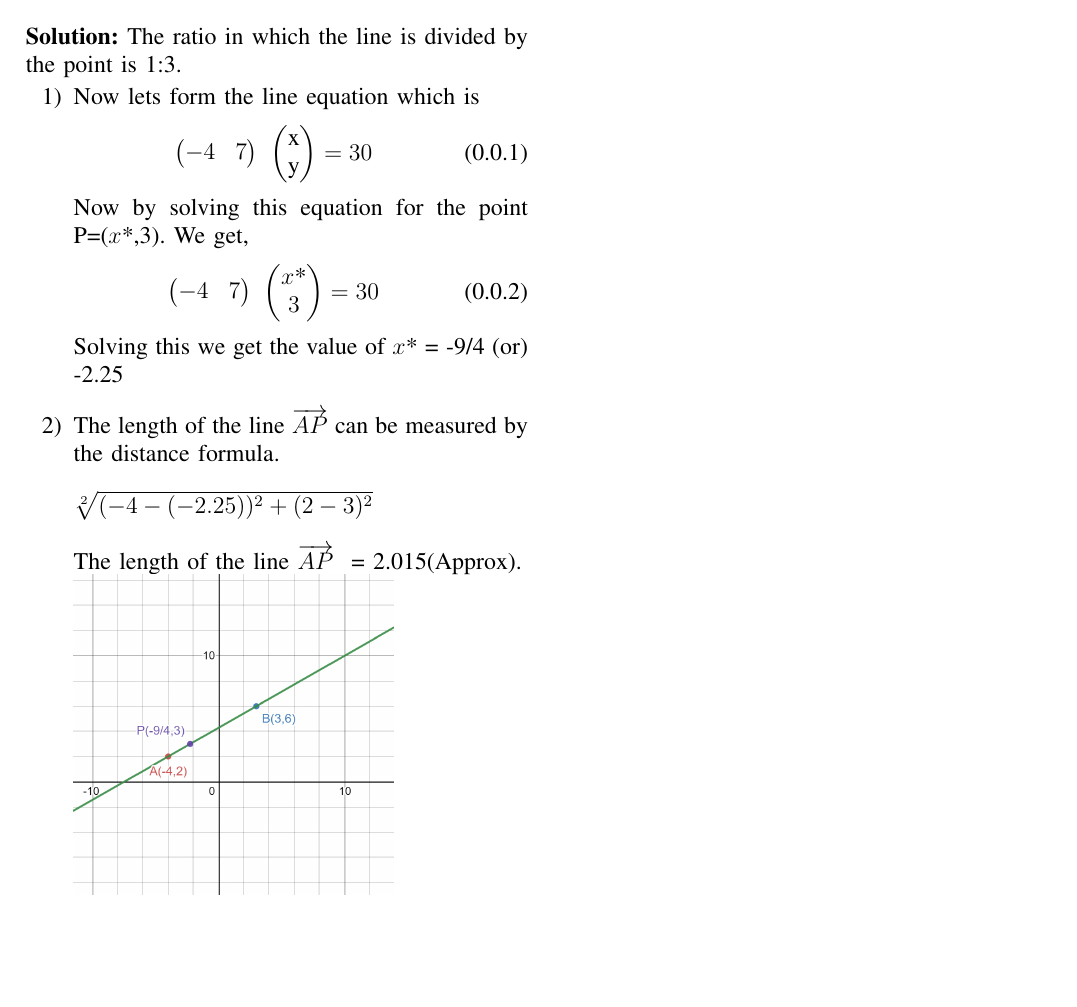
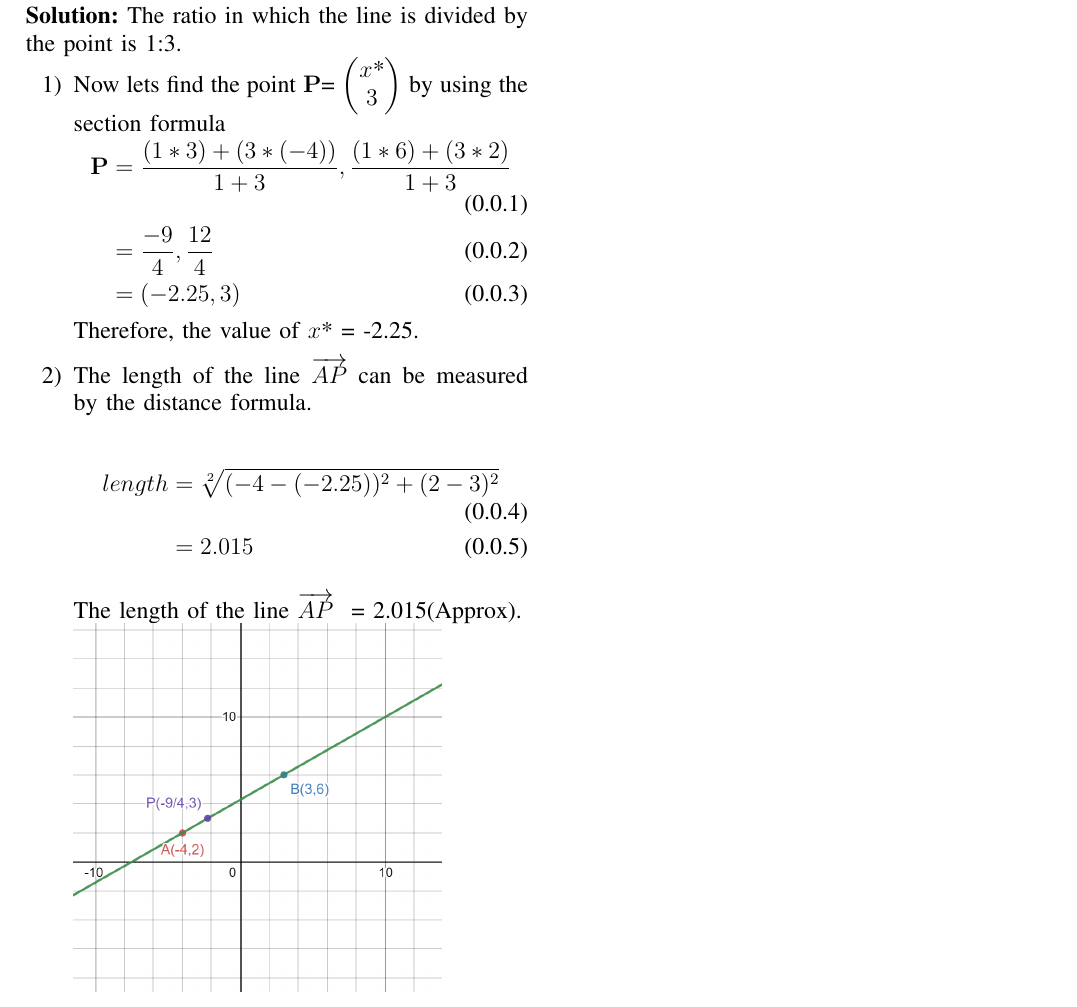
Before and after one commit to Nwjwrbrh/AI1110, a LaTeX problem sheet (Latex/assignment1.tex): part of the page, cut so that both start at the same text, the shorter picture padded with empty space. The pictures show the PDF file Latex/assignment1.pdf that the author committed with the source.

Commit message:
Add files via upload

```diff
--- a/Latex/assignment1.tex
+++ b/Latex/assignment1.tex
@@ -164,24 +164,24 @@ columns=fullflexible
 Calculate the ratio in which the line joining $\vec{A}$=\ \myvec{-4\\2} and $\vec{B}$=\ \myvec{3\\6} is divided by the point $\vec{P}$=\ \myvec{x$*$\\3}. Also find
 \begin{enumerate}
 \item $x$*
-\item Length of $\overrightarrow{AP}$\\
+\item Length of $\overrightarrow{AP}$
 \end{enumerate}
 \textbf{Solution:}
 The ratio in which the line is divided by the point is 1:3.
 \begin{enumerate}
-\item Now lets form the line equation which is
+\item Now lets find the point $\vec{P}$= \myvec{x$*$\\3} by using the section formula
 \begin{align}
-\ \myvec{-4 & 7}\ \myvec{$x$\\$y$}= 30
+\vec{P} &= \frac{(1*3)+(3*(-4))}{1+3}, \frac{(1*6)+(3*2)}{1+3}\\
+&= \frac{-9}{4},\frac{12}{4}\\
+&=(-2.25,3)
 \end{align}
-Now by solving this equation for the point P=($x$*,3).
-We get,
+Therefore, the value of $x$* = -2.25.\bigskip
+\item The length of the line $\overrightarrow{AP}$ can be measured by \bigskip the distance formula.\\
 \begin{align}
-\ \myvec{-4 & 7}\ \myvec{x$*$\\3}=30
+length &= \sqrt[2]{(-4-(-2.25))^2+(2-3)^2}\\
+&= 2.015
 \end{align}
-Solving this we get the value of $x$* = -9/4 (or) -2.25\bigskip
-\item The length of the line $\overrightarrow{AP}$ can be measured by \bigskip the distance formula.\\ \bigskip
-$\sqrt[2]{(-4-(-2.25))^2+(2-3)^2}$
 \\The length of the line $\overrightarrow{AP}$ \hspace{0.02cm} = 2.015(Approx).\\
-\includegraphics[scale=0.2]{fig.png}
+\includegraphics[scale=0.23]{fig.png}
 \end{enumerate}
 \end{document}
```
Also changed, not shown: Latex/assignment1.pdf.
